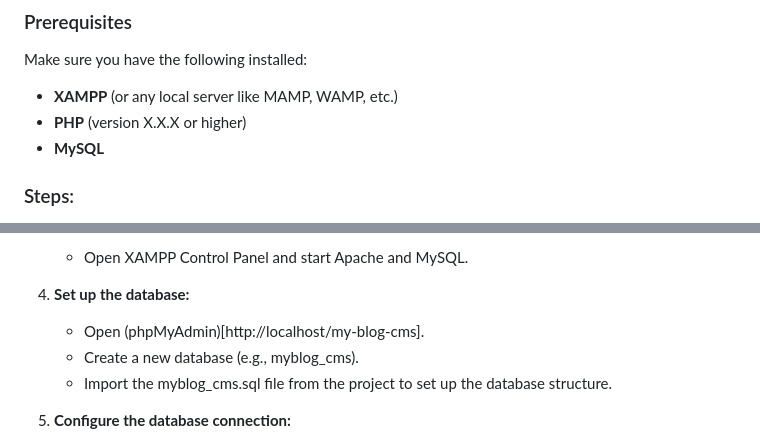
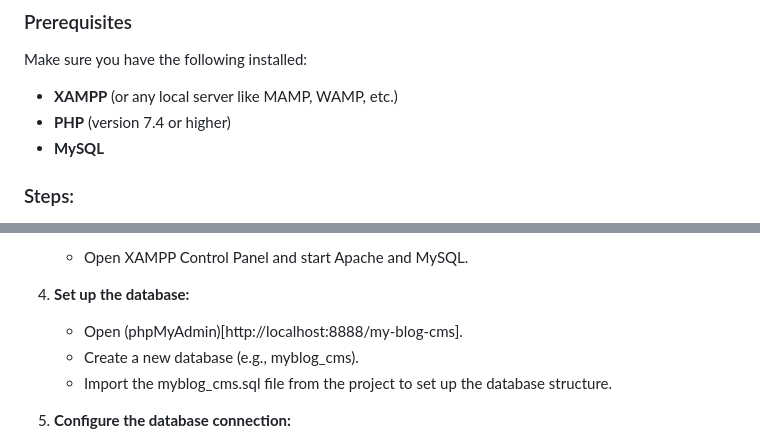
Before and after one commit to murat-yasar/CMS-PHP-MySQLi-, a Markdown page: README.md, 2 parts joined by grey strips. Drawn GitHub-style.

```diff
--- a/README.md
+++ b/README.md
@@ -17,7 +17,7 @@ To run **My/Blog CMS** locally, follow these steps:
 ### Prerequisites
 Make sure you have the following installed:
 - **XAMPP** (or any local server like MAMP, WAMP, etc.)
-- **PHP** (version X.X.X or higher)
+- **PHP** (version 7.4 or higher)
 - **MySQL**
 
 ### Steps:
@@ -35,7 +35,7 @@ Make sure you have the following installed:
 
 4. **Set up the database:**
 
-   - Open (phpMyAdmin)[http://localhost/my-blog-cms].
+   - Open (phpMyAdmin)[http://localhost:8888/my-blog-cms].
    - Create a new database (e.g., myblog_cms).
    - Import the myblog_cms.sql file from the project to set up the database structure.
 
```
